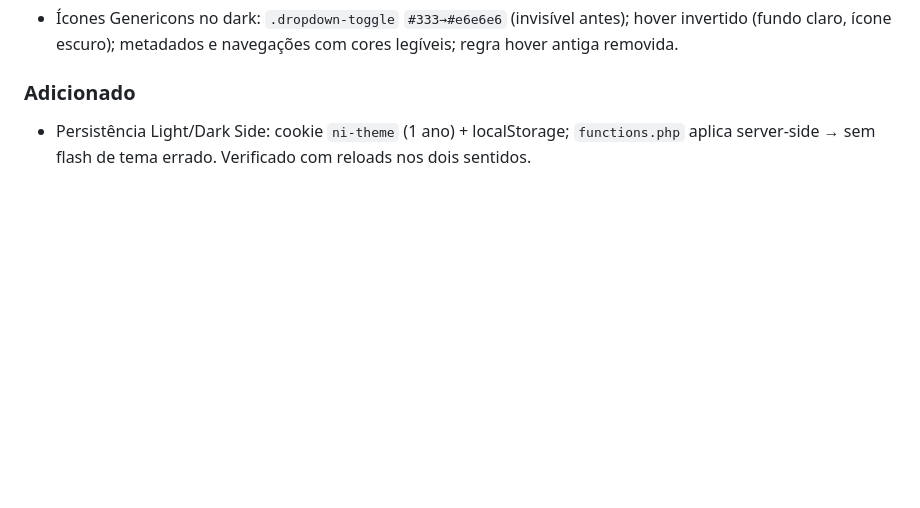
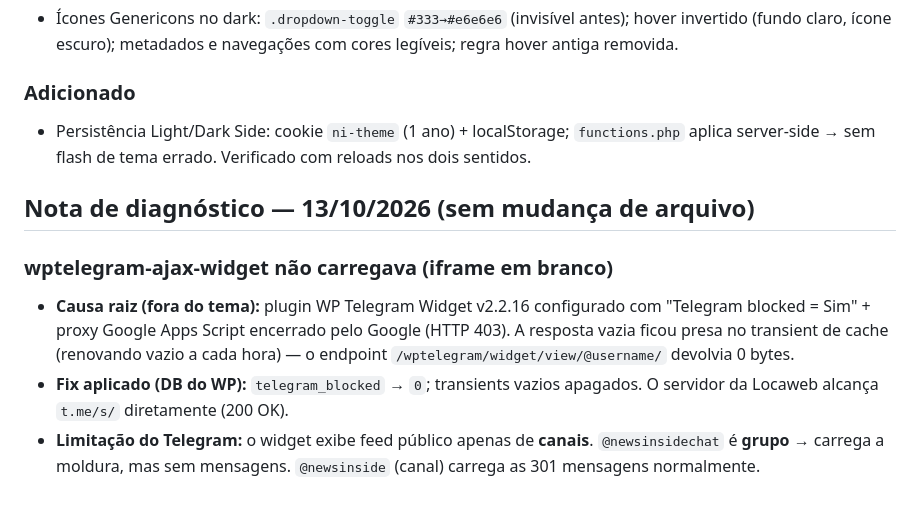
Before and after one commit to Amielle-Inside/newsinside-twentyfifteen, a Markdown page: CHANGELOG.md, the part around the change. Drawn GitHub-style; blank space fills up the shorter version.

Commit message:
docs: diagnóstico wptelegram-ajax-widget (iframe vazio) — fix no DB do WP

```diff
--- a/CHANGELOG.md
+++ b/CHANGELOG.md
@@ -90,3 +90,15 @@ versionamento semântico adaptado ao tema (2.6.x = correções, 2.7 = feature).
 ### Adicionado
 - Persistência Light/Dark Side: cookie `ni-theme` (1 ano) + localStorage; `functions.php` aplica
   server-side → sem flash de tema errado. Verificado com reloads nos dois sentidos.
+
+## Nota de diagnóstico — 13/10/2026 (sem mudança de arquivo)
+### wptelegram-ajax-widget não carregava (iframe em branco)
+- **Causa raiz (fora do tema):** plugin WP Telegram Widget v2.2.16 configurado com
+  "Telegram blocked = Sim" + proxy Google Apps Script encerrado pelo Google (HTTP 403).
+  A resposta vazia ficou presa no transient de cache (renovando vazio a cada hora) —
+  o endpoint `/wptelegram/widget/view/@username/` devolvia 0 bytes.
+- **Fix aplicado (DB do WP):** `telegram_blocked` → `0`; transients vazios apagados.
+  O servidor da Locaweb alcança `t.me/s/` diretamente (200 OK).
+- **Limitação do Telegram:** o widget exibe feed público apenas de **canais**.
+  `@newsinsidechat` é **grupo** → carrega a moldura, mas sem mensagens.
+  `@newsinside` (canal) carrega as 301 mensagens normalmente.
```
